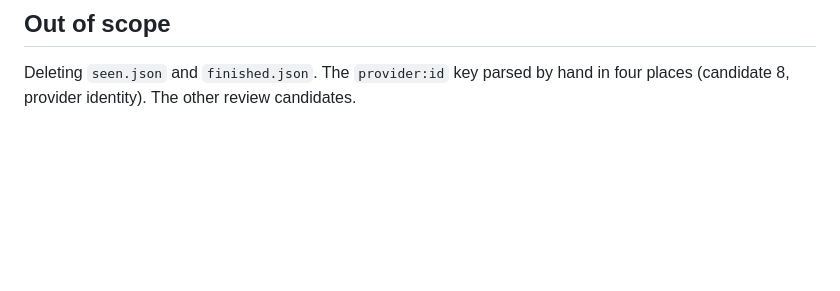
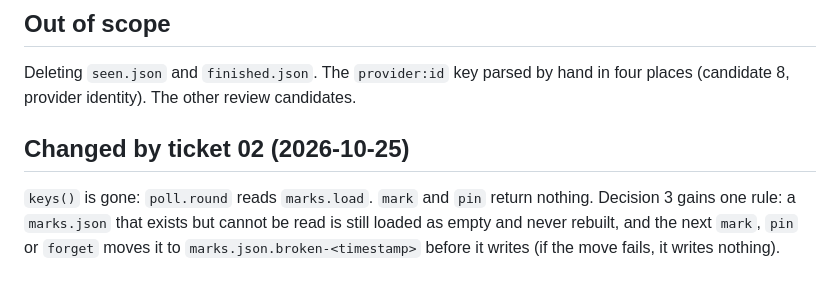
Before and after one commit to thinkingtoo/agentview, a Markdown page: docs/specs/2026-10-25-marks.md, the part around the change. GitHub-like rendering; blank space fills up the shorter version.

Commit message:
Spec marks: note the changes of ticket 02

```diff
--- a/docs/specs/2026-10-25-marks.md
+++ b/docs/specs/2026-10-25-marks.md
@@ -72,3 +72,7 @@ ids.
 
 Deleting `seen.json` and `finished.json`. The `provider:id` key parsed by hand in four places
 (candidate 8, provider identity). The other review candidates.
+
+## Changed by ticket 02 (2026-10-25)
+
+`keys()` is gone: `poll.round` reads `marks.load`. `mark` and `pin` return nothing. Decision 3 gains one rule: a `marks.json` that exists but cannot be read is still loaded as empty and never rebuilt, and the next `mark`, `pin` or `forget` moves it to `marks.json.broken-<timestamp>` before it writes (if the move fails, it writes nothing).
```
